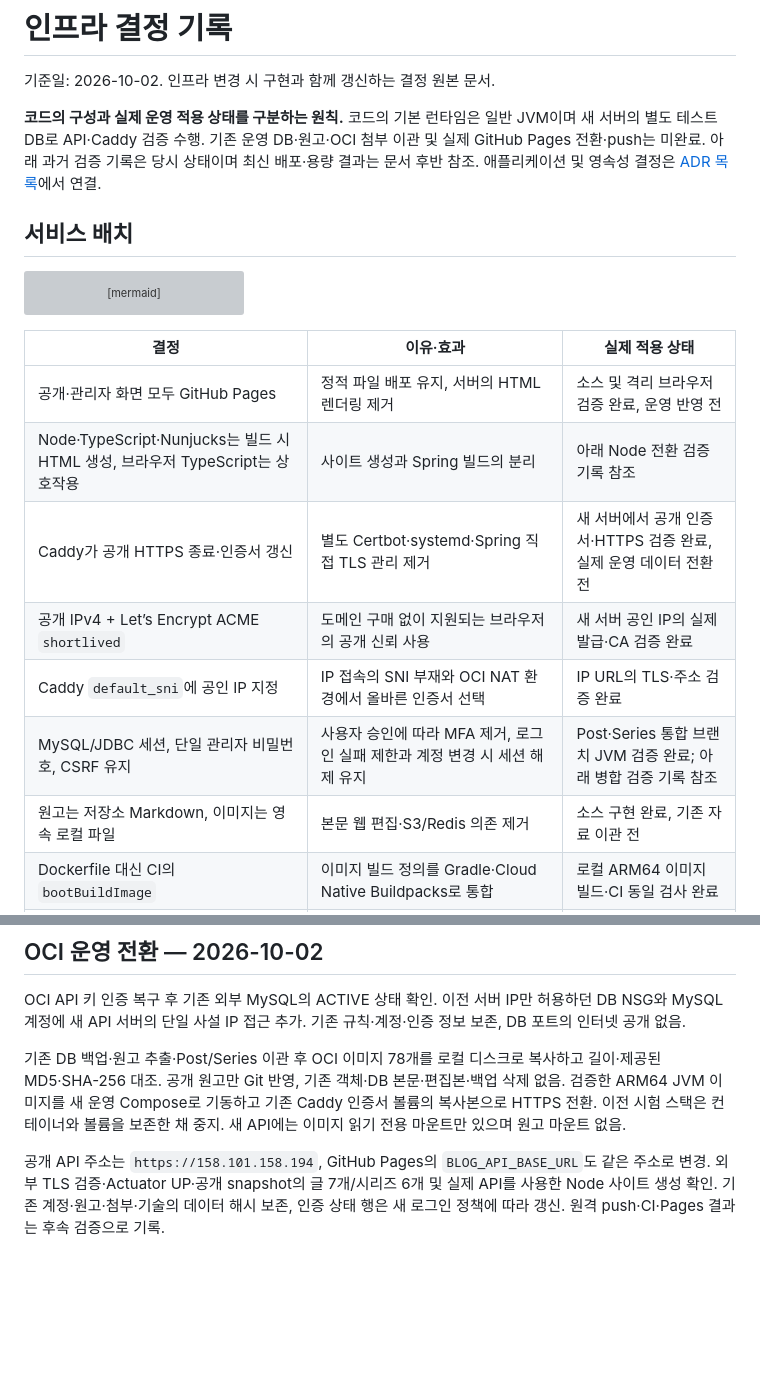
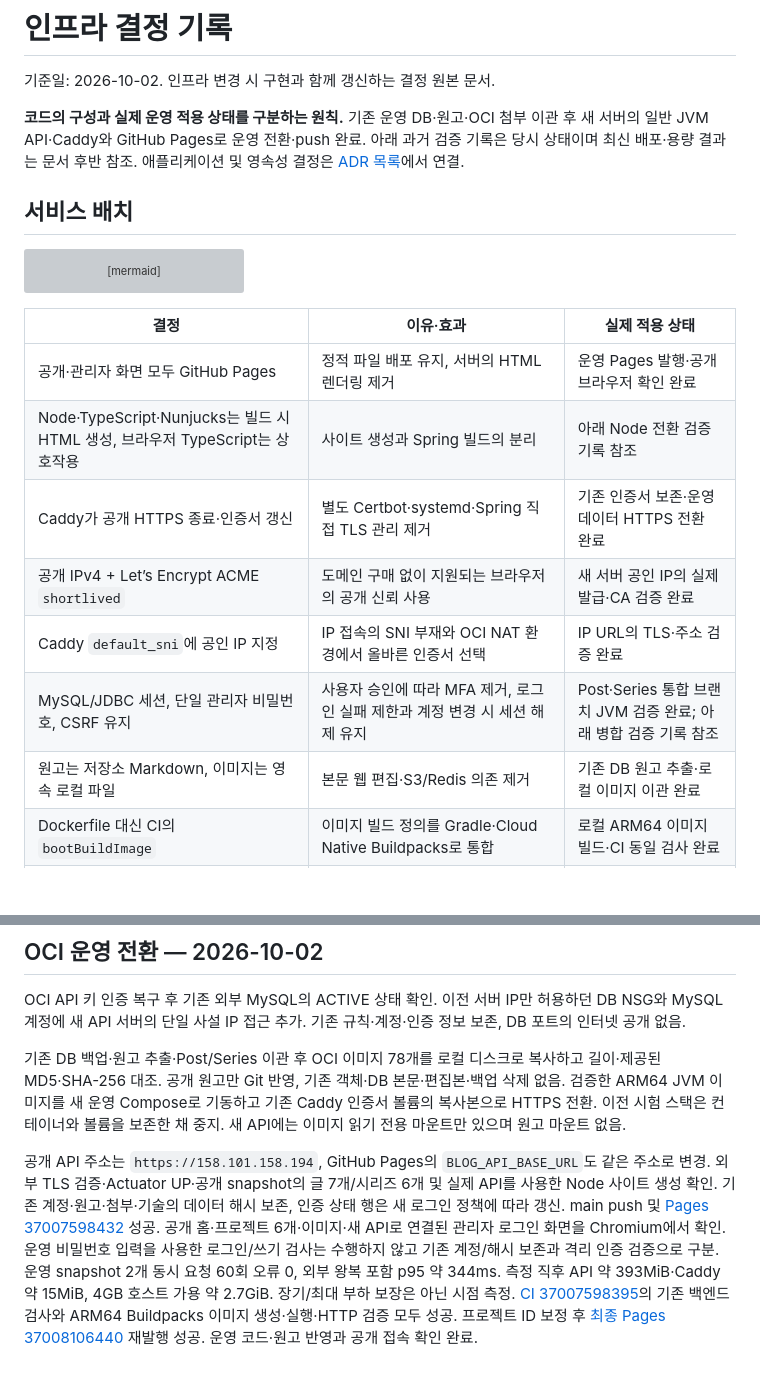
Before and after one commit to gjaku1031/ken-blog, a Markdown page: docs/ADR/ADR_infra.md, 2 parts joined by grey strips. GitHub-like rendering; blank space fills up the shorter version; grey boxes are pictures that could not be loaded.

Commit message:
docs: record production deployment and verification

```diff
--- a/docs/ADR/ADR_infra.md
+++ b/docs/ADR/ADR_infra.md
@@ -2,7 +2,7 @@
 
 기준일: 2026-10-02. 인프라 변경 시 구현과 함께 갱신하는 결정 원본 문서.
 
-**코드의 구성과 실제 운영 적용 상태를 구분하는 원칙.** 코드의 기본 런타임은 일반 JVM이며 새 서버의 별도 테스트 DB로 API·Caddy 검증 수행. 기존 운영 DB·원고·OCI 첨부 이관 및 실제 GitHub Pages 전환·push는 미완료. 아래 과거 검증 기록은 당시 상태이며 최신 배포·용량 결과는 문서 후반 참조. 애플리케이션 및 영속성 결정은 [ADR 목록](README.md)에서 연결.
+**코드의 구성과 실제 운영 적용 상태를 구분하는 원칙.** 기존 운영 DB·원고·OCI 첨부 이관 후 새 서버의 일반 JVM API·Caddy와 GitHub Pages로 운영 전환·push 완료. 아래 과거 검증 기록은 당시 상태이며 최신 배포·용량 결과는 문서 후반 참조. 애플리케이션 및 영속성 결정은 [ADR 목록](README.md)에서 연결.
 
 ## 서비스 배치
 
@@ -20,13 +20,13 @@ flowchart LR
 
 | 결정 | 이유·효과 | 실제 적용 상태 |
 | --- | --- | --- |
-| 공개·관리자 화면 모두 GitHub Pages | 정적 파일 배포 유지, 서버의 HTML 렌더링 제거 | 소스 및 격리 브라우저 검증 완료, 운영 반영 전 |
+| 공개·관리자 화면 모두 GitHub Pages | 정적 파일 배포 유지, 서버의 HTML 렌더링 제거 | 운영 Pages 발행·공개 브라우저 확인 완료 |
 | Node·TypeScript·Nunjucks는 빌드 시 HTML 생성, 브라우저 TypeScript는 상호작용 | 사이트 생성과 Spring 빌드의 분리 | 아래 Node 전환 검증 기록 참조 |
-| Caddy가 공개 HTTPS 종료·인증서 갱신 | 별도 Certbot·systemd·Spring 직접 TLS 관리 제거 | 새 서버에서 공개 인증서·HTTPS 검증 완료, 실제 운영 데이터 전환 전 |
+| Caddy가 공개 HTTPS 종료·인증서 갱신 | 별도 Certbot·systemd·Spring 직접 TLS 관리 제거 | 기존 인증서 보존·운영 데이터 HTTPS 전환 완료 |
 | 공개 IPv4 + Let’s Encrypt ACME `shortlived` | 도메인 구매 없이 지원되는 브라우저의 공개 신뢰 사용 | 새 서버 공인 IP의 실제 발급·CA 검증 완료 |
 | Caddy `default_sni`에 공인 IP 지정 | IP 접속의 SNI 부재와 OCI NAT 환경에서 올바른 인증서 선택 | IP URL의 TLS·주소 검증 완료 |
 | MySQL/JDBC 세션, 단일 관리자 비밀번호, CSRF 유지 | 사용자 승인에 따라 MFA 제거, 로그인 실패 제한과 계정 변경 시 세션 해제 유지 | Post·Series 통합 브랜치 JVM 검증 완료; 아래 병합 검증 기록 참조 |
-| 원고는 저장소 Markdown, 이미지는 영속 로컬 파일 | 본문 웹 편집·S3/Redis 의존 제거 | 소스 구현 완료, 기존 자료 이관 전 |
+| 원고는 저장소 Markdown, 이미지는 영속 로컬 파일 | 본문 웹 편집·S3/Redis 의존 제거 | 기존 DB 원고 추출·로컬 이미지 이관 완료 |
 | Dockerfile 대신 CI의 `bootBuildImage` | 이미지 빌드 정의를 Gradle·Cloud Native Buildpacks로 통합 | 로컬 ARM64 이미지 빌드·CI 동일 검사 완료 |
 | 일반 JVM·Linux ARM64 | OCI ARM 서버 호환과 동적 기능의 유지보수 단순화 | 아래 JVM 전환 검증 기록 참조 |
 
@@ -285,4 +285,4 @@ OCI API 키 인증 복구 후 기존 외부 MySQL의 ACTIVE 상태 확인. 이
 
 기존 DB 백업·원고 추출·Post/Series 이관 후 OCI 이미지 78개를 로컬 디스크로 복사하고 길이·제공된 MD5·SHA-256 대조. 공개 원고만 Git 반영, 기존 객체·DB 본문·편집본·백업 삭제 없음. 검증한 ARM64 JVM 이미지를 새 운영 Compose로 기동하고 기존 Caddy 인증서 볼륨의 복사본으로 HTTPS 전환. 이전 시험 스택은 컨테이너와 볼륨을 보존한 채 중지. 새 API에는 이미지 읽기 전용 마운트만 있으며 원고 마운트 없음.
 
-공개 API 주소는 `https://158.101.158.194`, GitHub Pages의 `BLOG_API_BASE_URL`도 같은 주소로 변경. 외부 TLS 검증·Actuator UP·공개 snapshot의 글 7개/시리즈 6개 및 실제 API를 사용한 Node 사이트 생성 확인. 기존 계정·원고·첨부·기술의 데이터 해시 보존, 인증 상태 행은 새 로그인 정책에 따라 갱신. 원격 push·CI·Pages 결과는 후속 검증으로 기록.
+공개 API 주소는 `https://158.101.158.194`, GitHub Pages의 `BLOG_API_BASE_URL`도 같은 주소로 변경. 외부 TLS 검증·Actuator UP·공개 snapshot의 글 7개/시리즈 6개 및 실제 API를 사용한 Node 사이트 생성 확인. 기존 계정·원고·첨부·기술의 데이터 해시 보존, 인증 상태 행은 새 로그인 정책에 따라 갱신. main push 및 [Pages 37007598432](https://github.com/gjaku1031/ken-blog/actions/runs/37007598432) 성공. 공개 홈·프로젝트 6개·이미지·새 API로 연결된 관리자 로그인 화면을 Chromium에서 확인. 운영 비밀번호 입력을 사용한 로그인/쓰기 검사는 수행하지 않고 기존 계정/해시 보존과 격리 인증 검증으로 구분. 운영 snapshot 2개 동시 요청 60회 오류 0, 외부 왕복 포함 p95 약 344ms. 측정 직후 API 약 393MiB·Caddy 약 15MiB, 4GB 호스트 가용 약 2.7GiB. 장기/최대 부하 보장은 아닌 시점 측정. [CI 37007598395](https://github.com/gjaku1031/ken-blog/actions/runs/37007598395)의 기존 백엔드 검사와 ARM64 Buildpacks 이미지 생성·실행·HTTP 검증 모두 성공. 프로젝트 ID 보정 후 [최종 Pages 37008106440](https://github.com/gjaku1031/ken-blog/actions/runs/37008106440) 재발행 성공. 운영 코드·원고 반영과 공개 접속 확인 완료.
```
Also changed, not shown: docs/ADR/ADR_application.md (+1 -1 lines), docs/ADR/ADR_persistence.md (+1 -1 lines).
